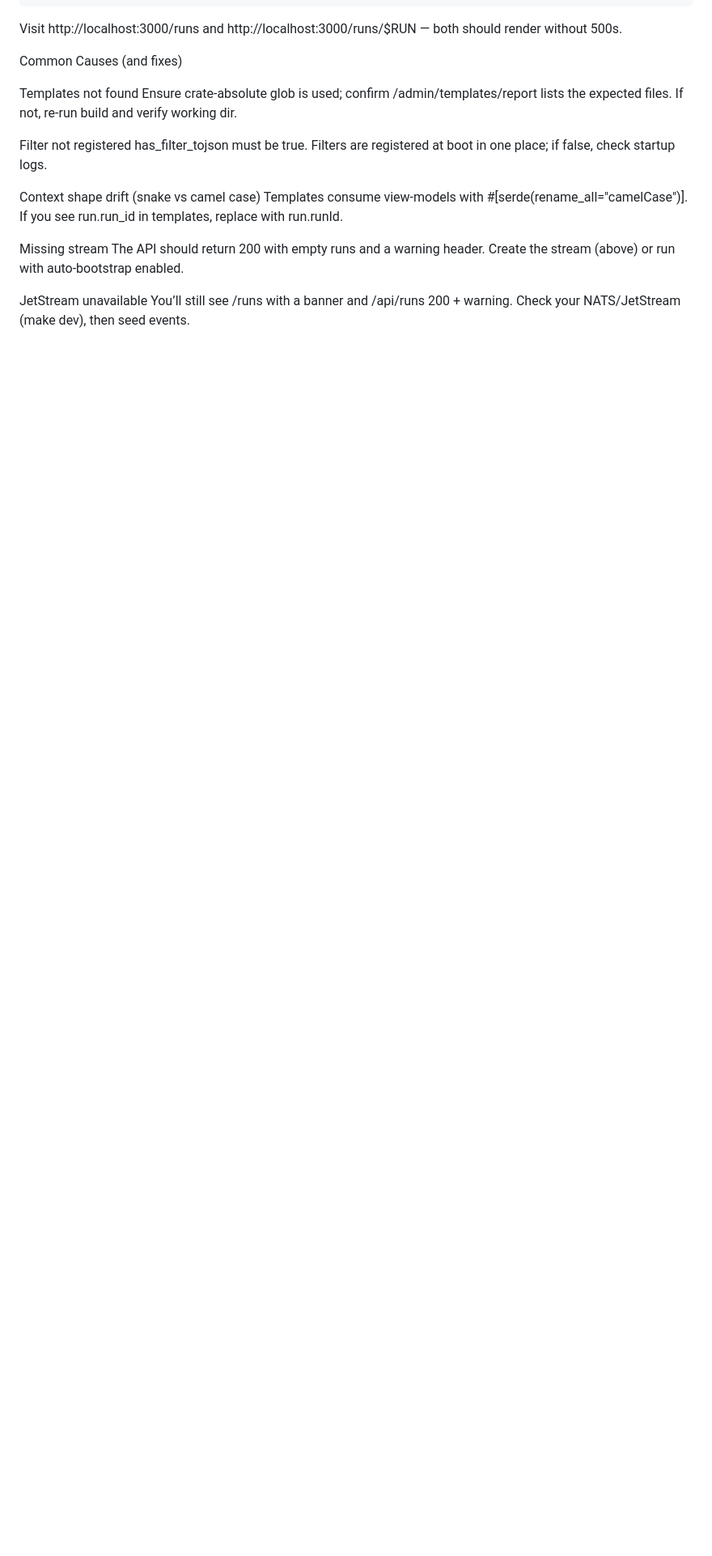
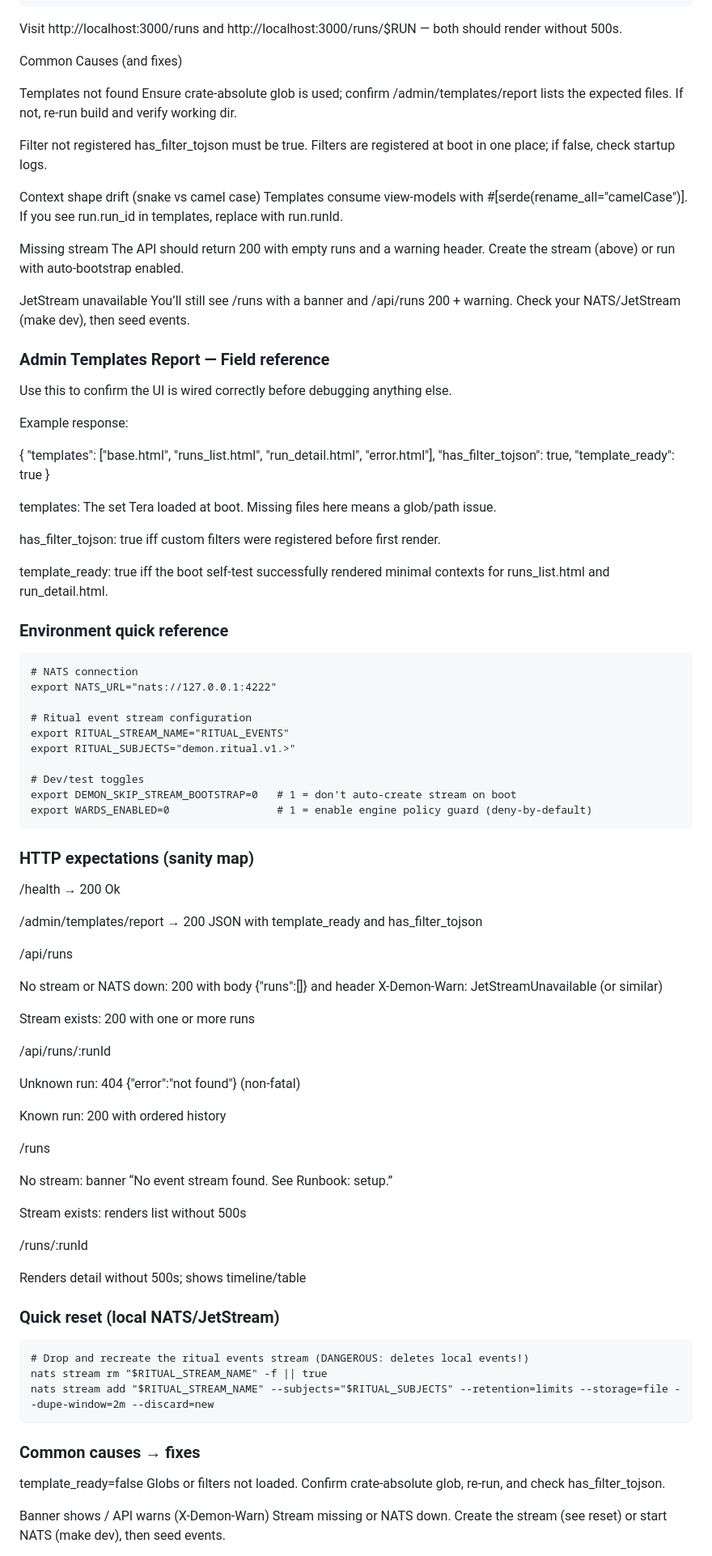
Before and after one commit to afewell-hh/Demon, a Markdown page: operate-ui/README.md, the part around one of its changes. Shown at 81% size. GitHub-like rendering; blank space fills up the shorter version.

Commit message:
docs(ui): extend runbook with admin report reference & ops quick-refs

````diff
--- a/operate-ui/README.md
+++ b/operate-ui/README.md
@@ -93,3 +93,80 @@ The API should return 200 with empty runs and a warning header. Create the strea
 
 JetStream unavailable
 You’ll still see /runs with a banner and /api/runs 200 + warning. Check your NATS/JetStream (make dev), then seed events.
+
+### Admin Templates Report — Field reference
+
+Use this to confirm the UI is wired correctly before debugging anything else.
+
+Example response:
+
+{
+  "templates": ["base.html", "runs_list.html", "run_detail.html", "error.html"],
+  "has_filter_tojson": true,
+  "template_ready": true
+}
+
+
+templates: The set Tera loaded at boot. Missing files here means a glob/path issue.
+
+has_filter_tojson: true iff custom filters were registered before first render.
+
+template_ready: true iff the boot self-test successfully rendered minimal contexts for runs_list.html and run_detail.html.
+
+### Environment quick reference
+```
+# NATS connection
+export NATS_URL="nats://127.0.0.1:4222"
+
+# Ritual event stream configuration
+export RITUAL_STREAM_NAME="RITUAL_EVENTS"
+export RITUAL_SUBJECTS="demon.ritual.v1.>"
+
+# Dev/test toggles
+export DEMON_SKIP_STREAM_BOOTSTRAP=0   # 1 = don't auto-create stream on boot
+export WARDS_ENABLED=0                 # 1 = enable engine policy guard (deny-by-default)
+```
+
+### HTTP expectations (sanity map)
+
+/health → 200 Ok
+
+/admin/templates/report → 200 JSON with template_ready and has_filter_tojson
+
+/api/runs
+
+No stream or NATS down: 200 with body {"runs":[]} and header X-Demon-Warn: JetStreamUnavailable (or similar)
+
+Stream exists: 200 with one or more runs
+
+/api/runs/:runId
+
+Unknown run: 404 {"error":"not found"} (non-fatal)
+
+Known run: 200 with ordered history
+
+/runs
+
+No stream: banner “No event stream found. See Runbook: setup.”
+
+Stream exists: renders list without 500s
+
+/runs/:runId
+
+Renders detail without 500s; shows timeline/table
+
+### Quick reset (local NATS/JetStream)
+```
+# Drop and recreate the ritual events stream (DANGEROUS: deletes local events!)
+nats stream rm "$RITUAL_STREAM_NAME" -f || true
+nats stream add "$RITUAL_STREAM_NAME" --subjects="$RITUAL_SUBJECTS" --retention=limits --storage=file --dupe-window=2m --discard=new
+```
+
+### Common causes → fixes
+
+template_ready=false
+Globs or filters not loaded. Confirm crate-absolute glob, re-run, and check has_filter_tojson.
+
+Banner shows / API warns (X-Demon-Warn)
+Stream missing or NATS down. Create the stream (see reset) or start NATS (make dev), then seed events.
+
````
Also changed, not shown: other parts of operate-ui/README.md (+12 -0 lines).
